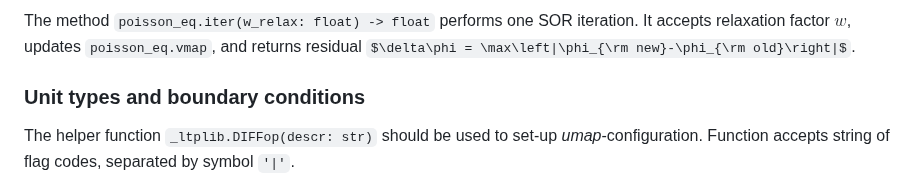
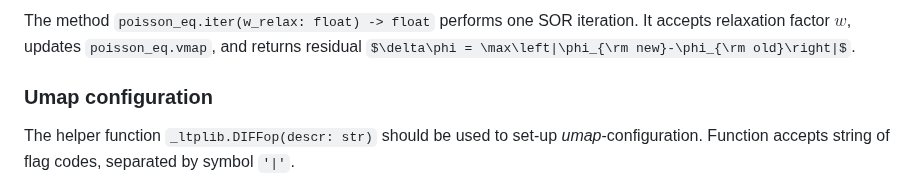
Before and after one commit to ChernyshevT/LTPLib_project, a Markdown page: README.md, the part around the change. Rendered like a GitHub page; some formulas as TeX source.

```diff
--- a/README.md
+++ b/README.md
@@ -381,7 +381,7 @@ It accepts relaxation factor $w$,
 updates `poisson_eq.vmap`,
 and returns residual $\delta\phi = \max\left|\phi_{\rm new}-\phi_{\rm old}\right|$.
 
-### Unit types and boundary conditions
+### Umap configuration
 The helper function `_ltplib.DIFFop(descr: str)` should be used to set-up *umap*-configuration.
 Function accepts string of flag codes, separated by  symbol `'|'`.
 
```
